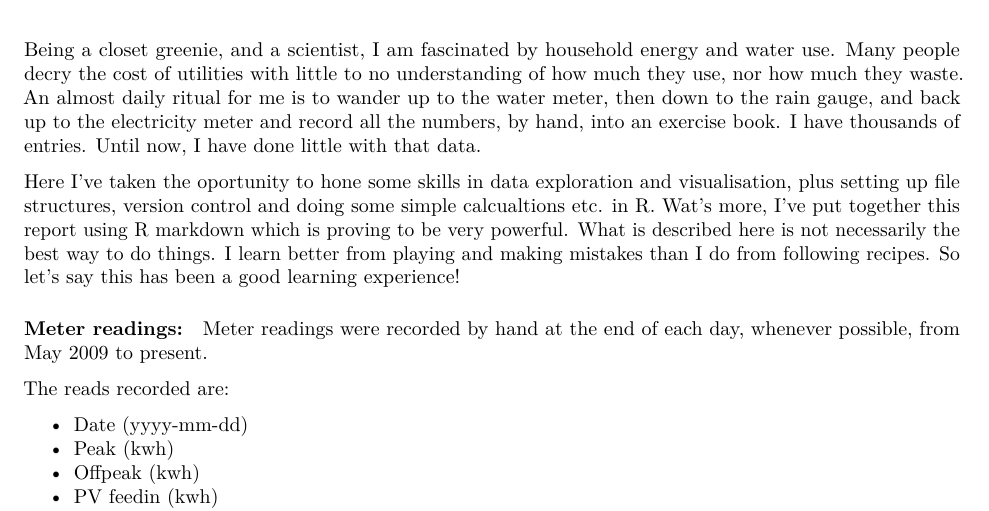
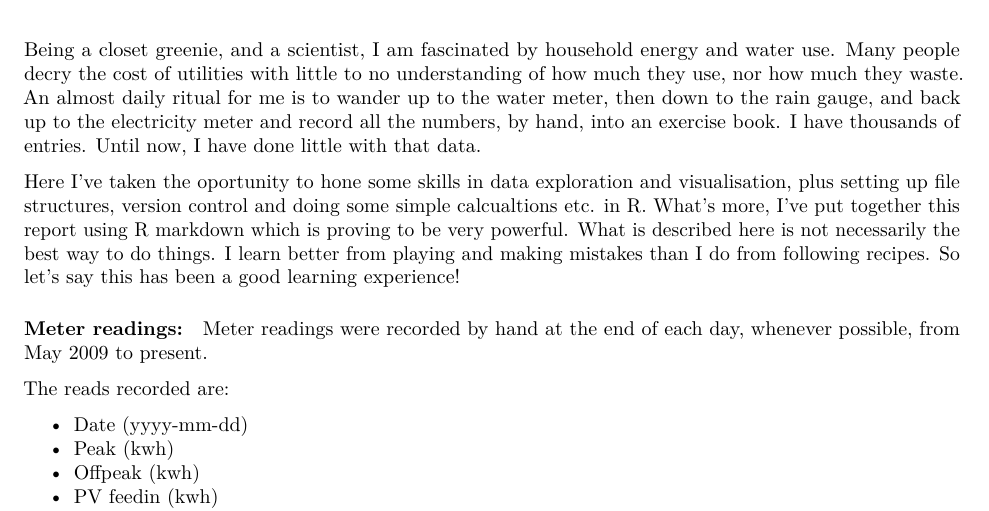
Before and after one commit to RyanFarquharson/eUGE, an R Markdown document (eUGE_report.Rmd): part of page 1 of 5 before the commit and part of page 1 of 12 after it, cut so that both start at the same text. Rendered offline with R 4.5, knitr and Pandoc, then LaTeX, with nearby package versions; both versions are drawn in the output format of the newer one; some code elsewhere in the file could not run offline.

Commit message:
Here is my report into electricity use, generation and export.  Hopefully I've ironed out most of the typos.

```diff
--- a/eUGE_report.Rmd
+++ b/eUGE_report.Rmd
@@ -3,12 +3,13 @@ title: "eUGE - **e**lectricity **U**se **G**eneration and **E**xport"
 author: "Ryan Farquharson"
 date: "9 August 2018"
 output:
+  pdf_document: default
   html_document: default
 ---
 
 Being a closet greenie, and a scientist, I am fascinated by household energy and water use.  Many people decry the cost of utilities with little to no understanding of how much they use, nor how much they waste.  An almost daily ritual for me is to wander up to the water meter, then down to the rain gauge, and back up to the electricity meter and record all the numbers, by hand, into an exercise book. I have thousands of entries. Until now, I have done little with that data.
 
-Here I've taken the oportunity to hone some skills in data exploration and visualisation, plus setting up file structures, version control and doing some simple calcualtions etc. in R.  Wat's more, I've put together this report using R markdown which is proving to be very powerful.  What is described here is not necessarily the best way to do things.  I learn better from playing and making mistakes than I do from following recipes.  So let's say this has been a good learning experience!
+Here I've taken the oportunity to hone some skills in data exploration and visualisation, plus setting up file structures, version control and doing some simple calcualtions etc. in R.  What's more, I've put together this report using R markdown which is proving to be very powerful.  What is described here is not necessarily the best way to do things.  I learn better from playing and making mistakes than I do from following recipes.  So let's say this has been a good learning experience!
 
 #### Meter readings:
 
```
